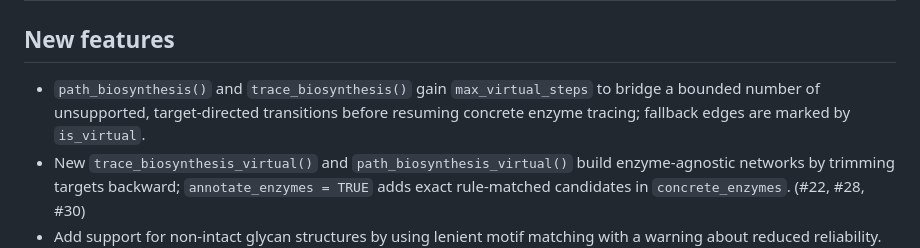
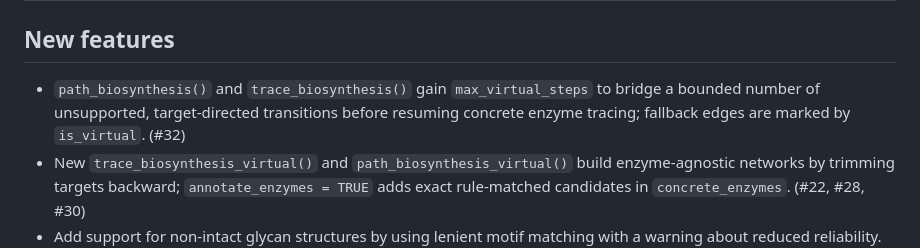
Before and after one commit to glycoverse/glyenzy, a Markdown page: NEWS.md, the part around the change. Rendered like a GitHub page.

Commit message:
chore: add pull request reference

```diff
--- a/NEWS.md
+++ b/NEWS.md
@@ -2,7 +2,7 @@
 
 ## New features
 
-* `path_biosynthesis()` and `trace_biosynthesis()` gain `max_virtual_steps` to bridge a bounded number of unsupported, target-directed transitions before resuming concrete enzyme tracing; fallback edges are marked by `is_virtual`.
+* `path_biosynthesis()` and `trace_biosynthesis()` gain `max_virtual_steps` to bridge a bounded number of unsupported, target-directed transitions before resuming concrete enzyme tracing; fallback edges are marked by `is_virtual`. (#32)
 * New `trace_biosynthesis_virtual()` and `path_biosynthesis_virtual()` build enzyme-agnostic networks by trimming targets backward; `annotate_enzymes = TRUE` adds exact rule-matched candidates in `concrete_enzymes`. (#22, #28, #30)
 * Add support for non-intact glycan structures by using lenient motif matching with a warning about reduced reliability. (#25)
 
```
